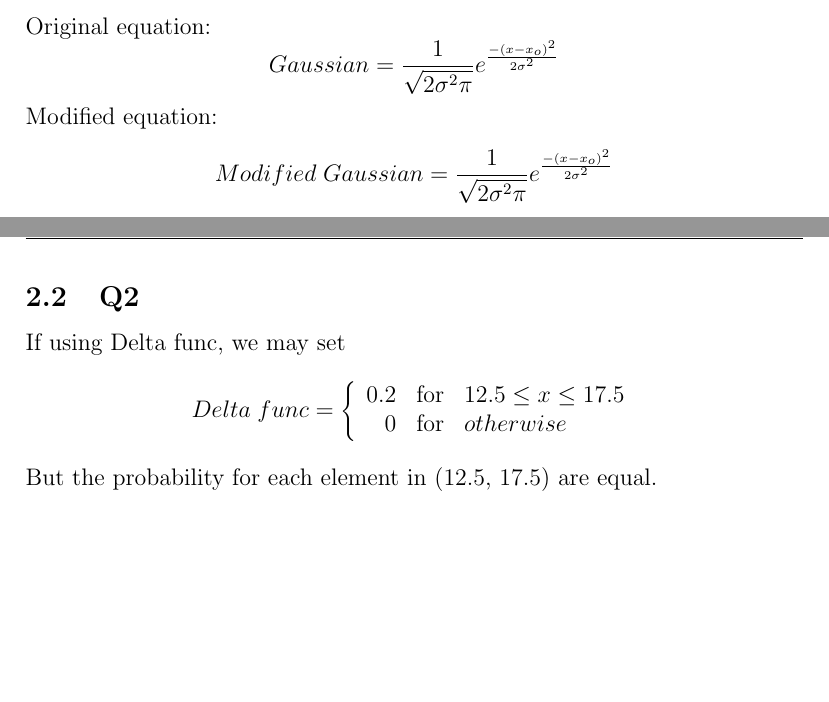
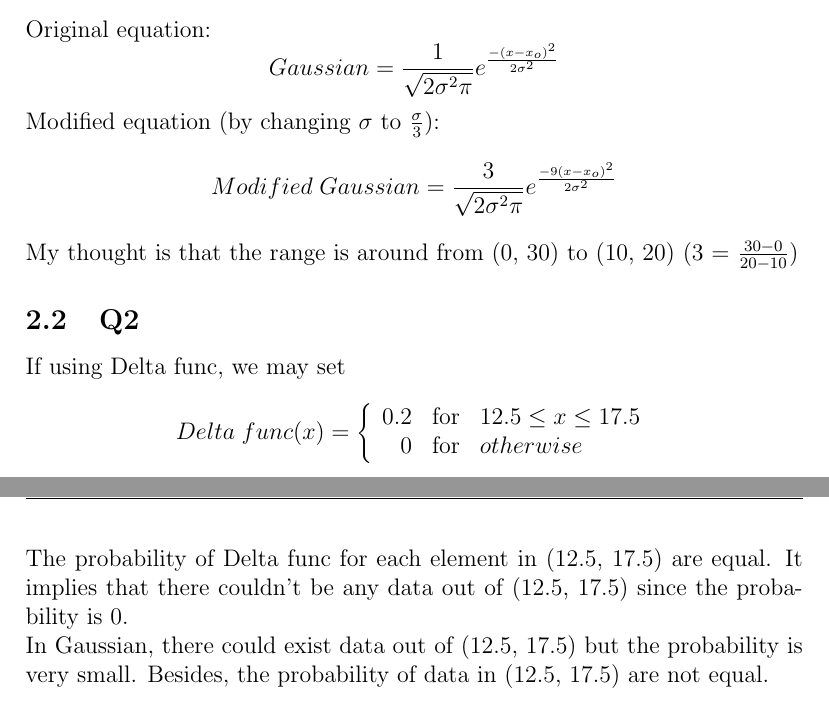
Before and after one commit to voldemort92205/InClass, a LaTeX problem sheet (MathModel/hw3.tex): two parts of pages 2 and 3 of 3 before the commit and two parts of pages 3 and 4 of 4 after it, joined at a grey line, cut so that both start at the same text, the shorter picture padded with empty space. Compiled offline with pdfLaTeX.

Commit message:
finish hw3

```diff
--- a/MathModel/hw3.tex
+++ b/MathModel/hw3.tex
@@ -7,6 +7,9 @@
 \fancyheadoffset {0in}
 \fancyhead[C] {HW3-R05229011}
 \fancyhead [LO] {\thepage}
+
+\usepackage {graphicx}
+\graphicspath {{hw3/}}
 
 \begin {document}
 	\section {Problem 1}
@@ -50,11 +54,13 @@
 	\subsection {Q1}
 	Original equation:
 	\[Gaussian = \frac{1}{\sqrt{2\sigma^2\pi}}e^{\frac{-(x-x_o)^2}{2\sigma^2}}\]
-	Modified equation:
-	\[Modified \;Gaussian = \frac{1}{\sqrt{2\sigma^2\pi}}e^{\frac{-(x-x_o)^2}{2\sigma^2}}\]
+	Modified equation (by changing $\sigma$ to $\frac{\sigma}{3}$):
+	\[Modified \;Gaussian = \frac{3}{\sqrt{2\sigma^2\pi}}e^{\frac{-9(x-x_o)^2}{2\sigma^2}}\]
+	My thought is that the range is around from (0, 30) to (10, 20) (3 = $\frac{30-0}{20-10}$)
 	\subsection {Q2}
 	If using Delta func, we may set
-	\[Delta \;func = \left\{ \begin{array}{rcl} 0.2 & \mbox{for} & 12.5\leq x\leq17.5 \\
+	\[Delta \;func(x) = \left\{ \begin{array}{rcl} 0.2 & \mbox{for} & 12.5\leq x\leq17.5 \\
 												0 & \mbox{for} & otherwise\end{array} \right.\]
-	But the probability for each element in (12.5, 17.5) are equal.
+	The probability of Delta func for each element in (12.5, 17.5) are equal. It implies that there couldn't be any data out of (12.5, 17.5) since the probability is 0.\\
+	In Gaussian, there could exist data out of (12.5, 17.5) but the probability is very small. Besides, the probability of data in (12.5, 17.5) are not equal.
 \end {document}
```
Also changed, not shown: MathModel/hw3.tex (3 more changed lines).
